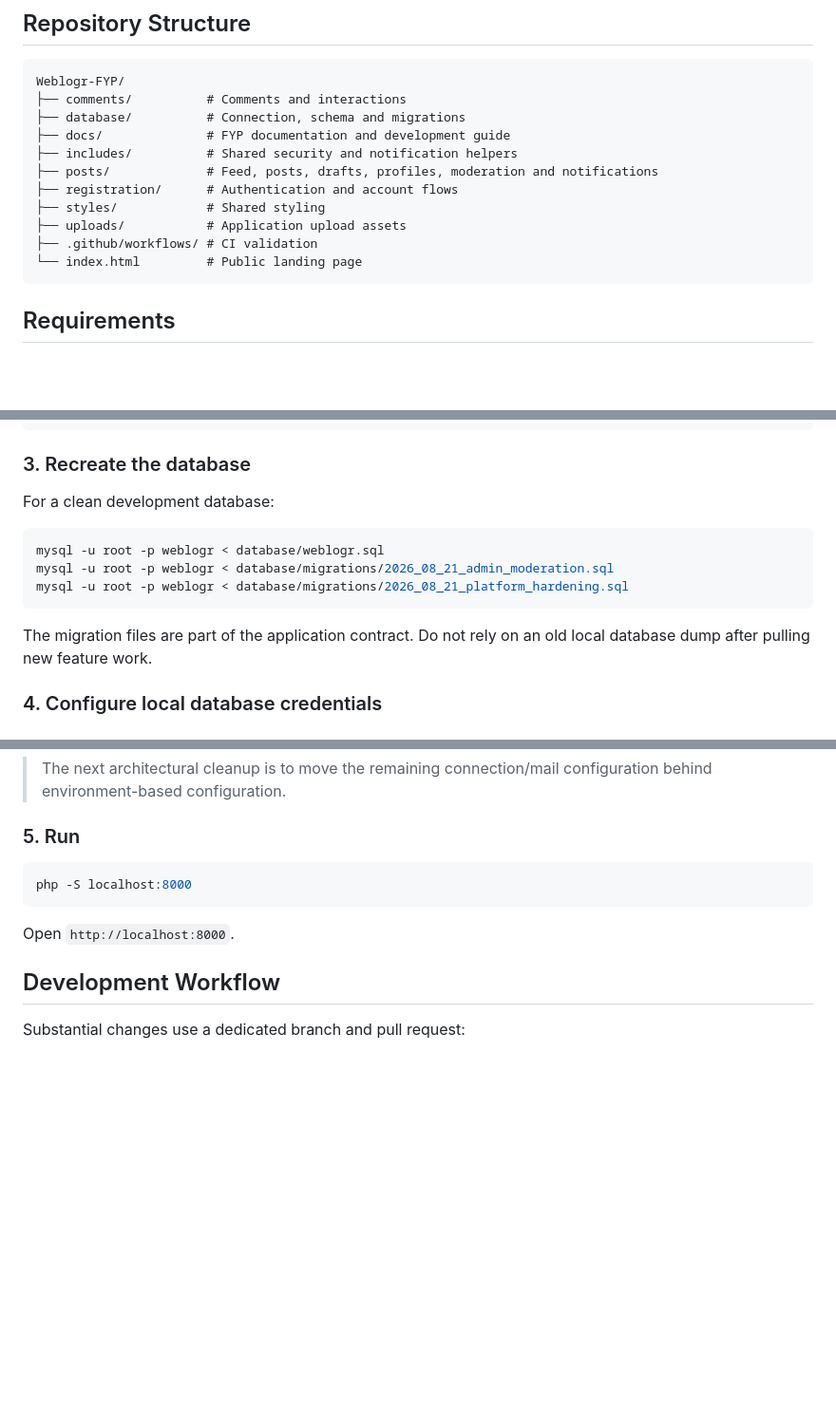
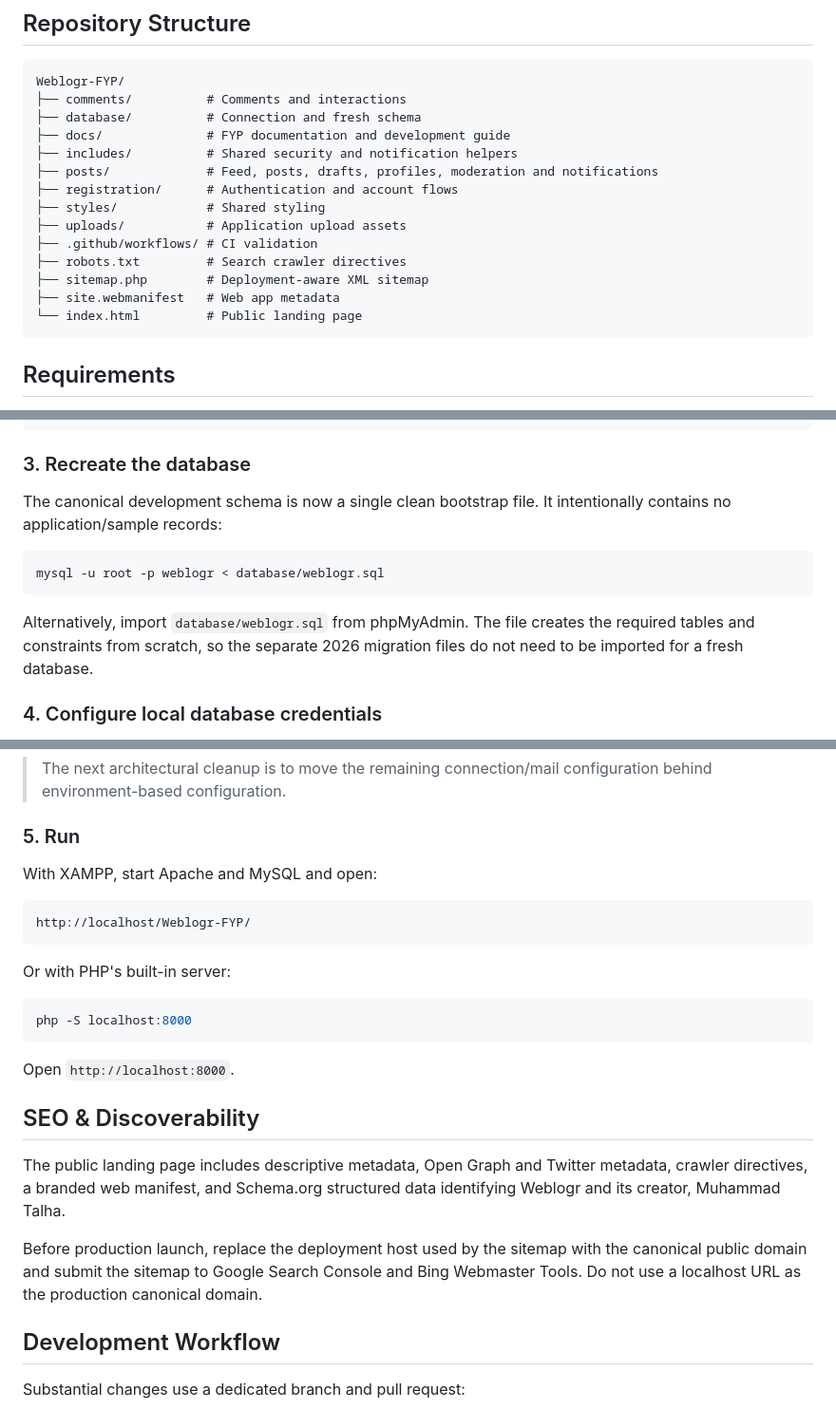
Before and after one commit to imiantalha/Weblogr-FYP, a Markdown page: README.md, 3 parts joined by grey strips. Shown at 95% size. Drawn GitHub-style; blank space fills up the shorter version.

Commit message:
docs(setup): align database instructions with fresh schema
Co-authored-by: Muhammad Talha <muhammadtalha.codes@gmail.com>

````diff
--- a/README.md
+++ b/README.md
@@ -50,7 +50,7 @@ Weblogr is a Core PHP/MySQL blogging platform developed as a Final Year Project
 ```text
 Weblogr-FYP/
 ├── comments/          # Comments and interactions
-├── database/          # Connection, schema and migrations
+├── database/          # Connection and fresh schema
 ├── docs/              # FYP documentation and development guide
 ├── includes/          # Shared security and notification helpers
 ├── posts/             # Feed, posts, drafts, profiles, moderation and notifications
@@ -58,6 +58,9 @@ Weblogr-FYP/
 ├── styles/            # Shared styling
 ├── uploads/           # Application upload assets
 ├── .github/workflows/ # CI validation
+├── robots.txt         # Search crawler directives
+├── sitemap.php        # Deployment-aware XML sitemap
+├── site.webmanifest   # Web app metadata
 └── index.html         # Public landing page
 ```
 
@@ -90,15 +93,13 @@ cd ..
 
 ### 3. Recreate the database
 
-For a clean development database:
+The canonical development schema is now a single clean bootstrap file. It intentionally contains no application/sample records:
 
 ```bash
 mysql -u root -p weblogr < database/weblogr.sql
-mysql -u root -p weblogr < database/migrations/2026_08_21_admin_moderation.sql
-mysql -u root -p weblogr < database/migrations/2026_08_21_platform_hardening.sql
 ```
 
-The migration files are part of the application contract. Do not rely on an old local database dump after pulling new feature work.
+Alternatively, import `database/weblogr.sql` from phpMyAdmin. The file creates the required tables and constraints from scratch, so the separate 2026 migration files do not need to be imported for a fresh database.
 
 ### 4. Configure local database credentials
 
@@ -115,11 +116,25 @@ DB_PASSWORD=
 
 ### 5. Run
 
+With XAMPP, start Apache and MySQL and open:
+
+```text
+http://localhost/Weblogr-FYP/
+```
+
+Or with PHP's built-in server:
+
 ```bash
 php -S localhost:8000
 ```
 
 Open `http://localhost:8000`.
+
+## SEO & Discoverability
+
+The public landing page includes descriptive metadata, Open Graph and Twitter metadata, crawler directives, a branded web manifest, and Schema.org structured data identifying Weblogr and its creator, Muhammad Talha.
+
+Before production launch, replace the deployment host used by the sitemap with the canonical public domain and submit the sitemap to Google Search Console and Bing Webmaster Tools. Do not use a localhost URL as the production canonical domain.
 
 ## Development Workflow
 
````
